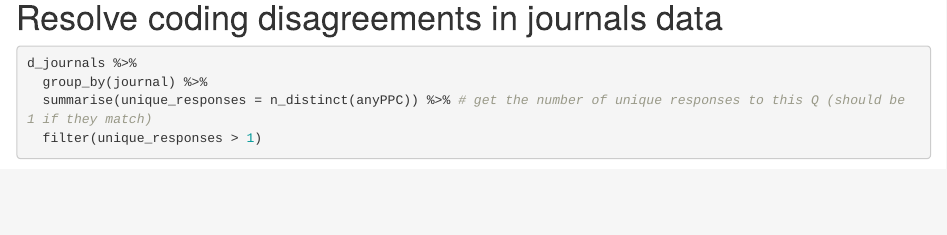
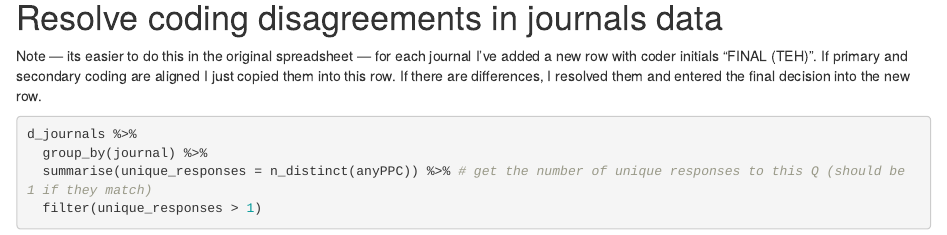
Before and after one commit to TomHardwicke/PROJ_2023_psych-journal-critique, an R Markdown document (analysis/checkData.Rmd): the page in a window 1100 px wide, from 10260 px down. Rendered offline with R 4.5, knitr and Pandoc, with nearby package versions; some code elsewhere in the file could not run offline.

Commit message:
Update checkData.Rmd

````diff
--- a/analysis/checkData.Rmd
+++ b/analysis/checkData.Rmd
@@ -489,6 +489,8 @@ d_articles <- d_articles %>%
 ```
 # Resolve coding disagreements in journals data
 
+Note — its easier to do this in the original spreadsheet — for each journal I've added a new row with coder initials "FINAL (TEH)". If primary and secondary coding are aligned I just copied them into this row. If there are differences, I resolved them and entered the final decision into the new row.
+
 ```{r}
 d_journals %>%
   group_by(journal) %>%
````
